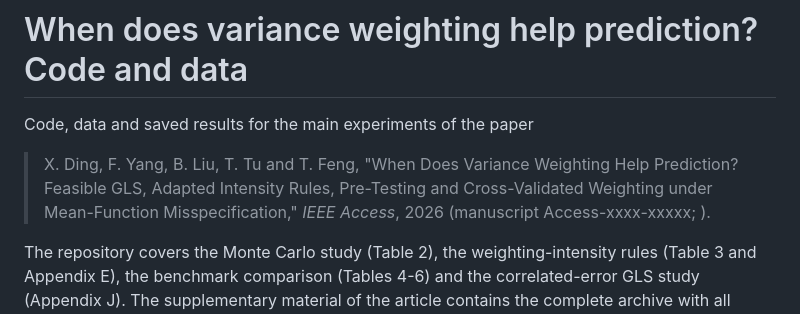
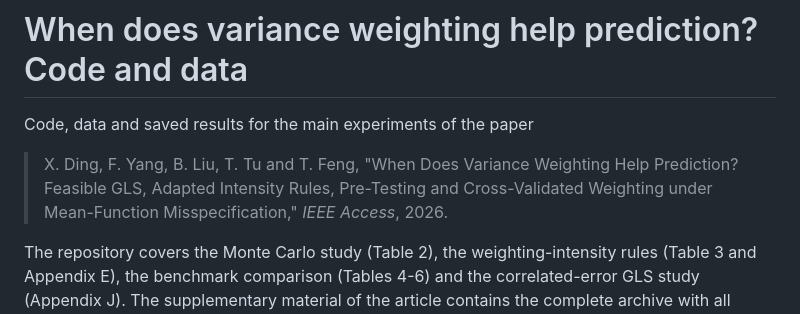
Before and after one commit to pickgog-ops/variance-weighting-prediction, a Markdown page: README.md, the part around the change. Drawn GitHub-style.

```diff
--- a/README.md
+++ b/README.md
@@ -2,7 +2,7 @@
 
 Code, data and saved results for the main experiments of the paper
 
-> X. Ding, F. Yang, B. Liu, T. Tu and T. Feng, "When Does Variance Weighting Help Prediction? Feasible GLS, Adapted Intensity Rules, Pre-Testing and Cross-Validated Weighting under Mean-Function Misspecification," *IEEE Access*, 2026 (manuscript Access-xxxx-xxxxx; ).
+> X. Ding, F. Yang, B. Liu, T. Tu and T. Feng, "When Does Variance Weighting Help Prediction? Feasible GLS, Adapted Intensity Rules, Pre-Testing and Cross-Validated Weighting under Mean-Function Misspecification," *IEEE Access*, 2026.
 
 The repository covers the Monte Carlo study (Table 2), the weighting-intensity rules (Table 3 and Appendix E), the benchmark comparison (Tables 4-6) and the correlated-error GLS study (Appendix J). The supplementary material of the article contains the complete archive with all further analyses.
 
```
